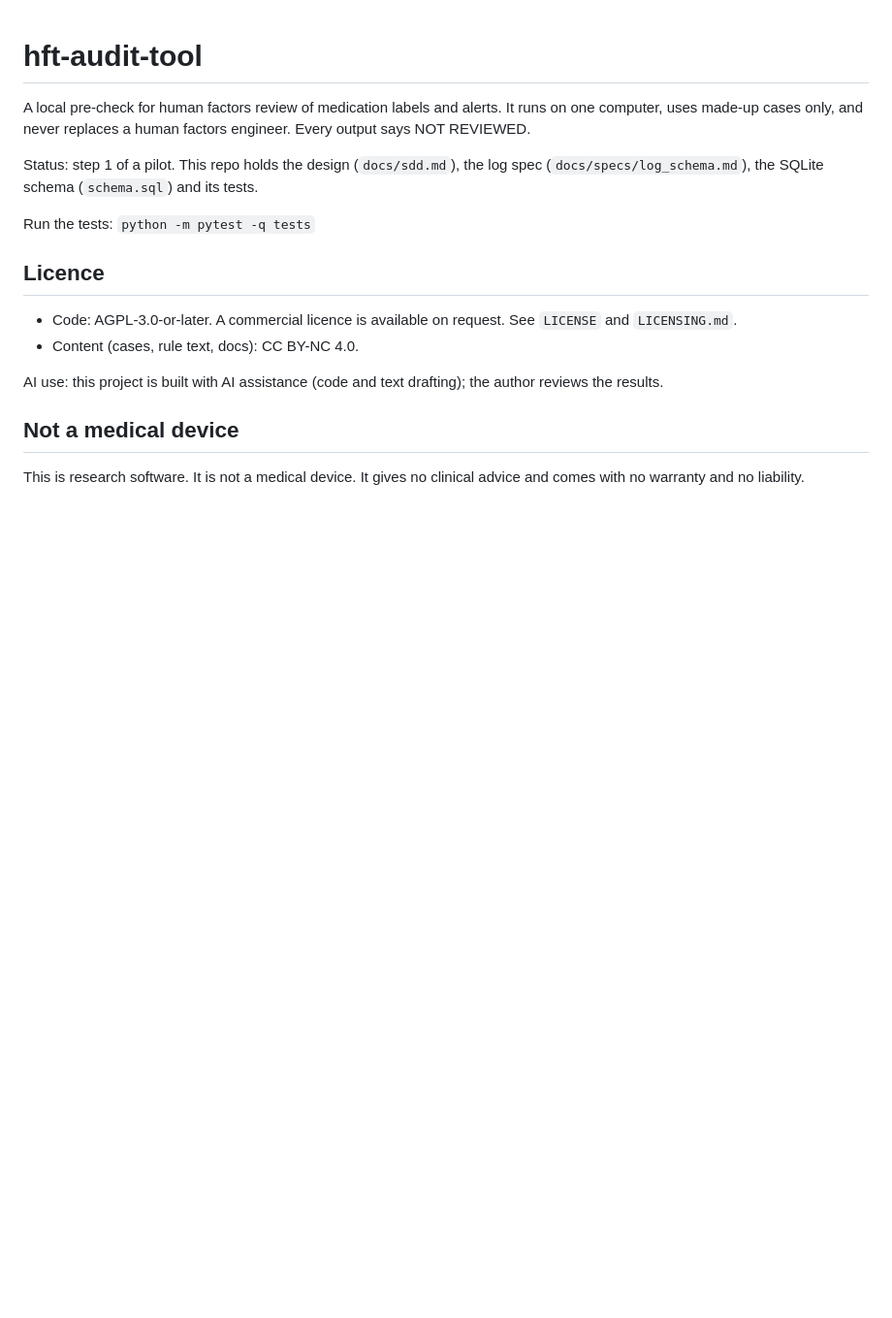
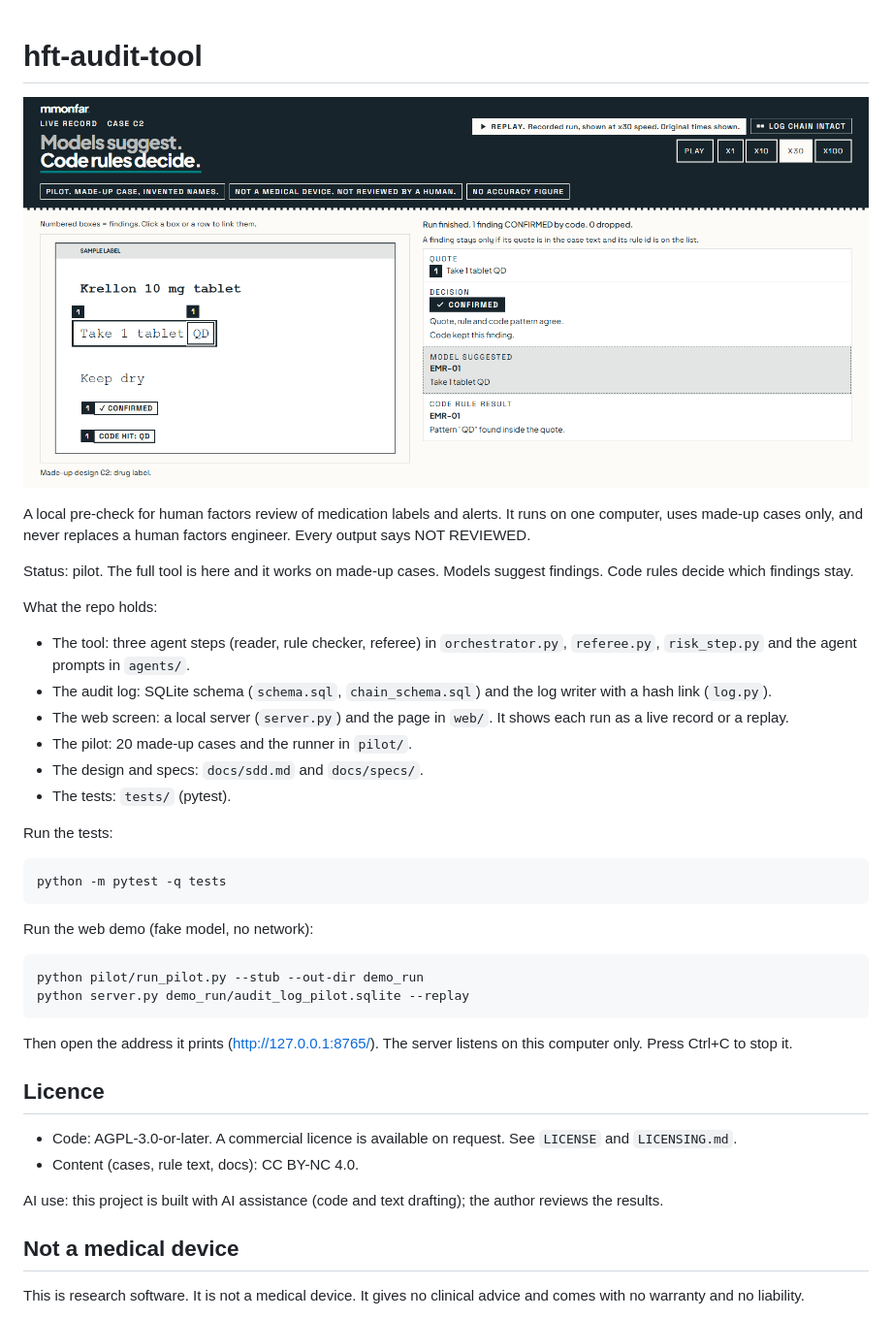
Before and after one commit to mmonfar/hft-audit-tool, a Markdown page: README.md, the part around the change. Shown at 97% size. Drawn GitHub-style; pictures changed too: docs/readme_hero.png (added); blank space fills up the shorter version.

Commit message:
README: add picture and current status

```diff
--- a/README.md
+++ b/README.md
@@ -1,10 +1,30 @@
 # hft-audit-tool
+
+![The web screen of the tool on a made-up drug label. Banners at the top say: pilot, made-up case, not a medical device, not reviewed by a human, no accuracy figure. On the left, the sample label has a numbered box 1 around "Take 1 tablet QD". On the right, the decision panel shows the quote, the decision CONFIRMED, what the model suggested (rule EMR-01) and the code rule result: pattern "QD" found inside the quote.](docs/readme_hero.png)
 
 A local pre-check for human factors review of medication labels and alerts. It runs on one computer, uses made-up cases only, and never replaces a human factors engineer. Every output says NOT REVIEWED.
 
-Status: step 1 of a pilot. This repo holds the design (`docs/sdd.md`), the log spec (`docs/specs/log_schema.md`), the SQLite schema (`schema.sql`) and its tests.
+Status: pilot. The full tool is here and it works on made-up cases. Models suggest findings. Code rules decide which findings stay.
 
-Run the tests: `python -m pytest -q tests`
+What the repo holds:
+
+- The tool: three agent steps (reader, rule checker, referee) in `orchestrator.py`, `referee.py`, `risk_step.py` and the agent prompts in `agents/`.
+- The audit log: SQLite schema (`schema.sql`, `chain_schema.sql`) and the log writer with a hash link (`log.py`).
+- The web screen: a local server (`server.py`) and the page in `web/`. It shows each run as a live record or a replay.
+- The pilot: 20 made-up cases and the runner in `pilot/`.
+- The design and specs: `docs/sdd.md` and `docs/specs/`.
+- The tests: `tests/` (pytest).
+
+Run the tests:
+
+    python -m pytest -q tests
+
+Run the web demo (fake model, no network):
+
+    python pilot/run_pilot.py --stub --out-dir demo_run
+    python server.py demo_run/audit_log_pilot.sqlite --replay
+
+Then open the address it prints (http://127.0.0.1:8765/). The server listens on this computer only. Press Ctrl+C to stop it.
 
 ## Licence
 
```
